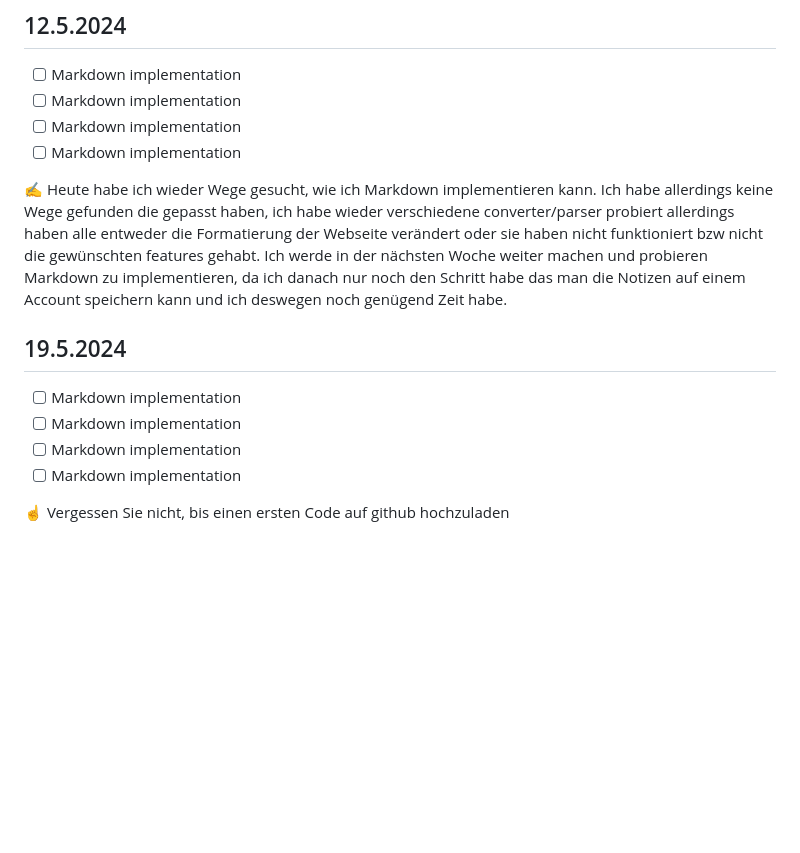
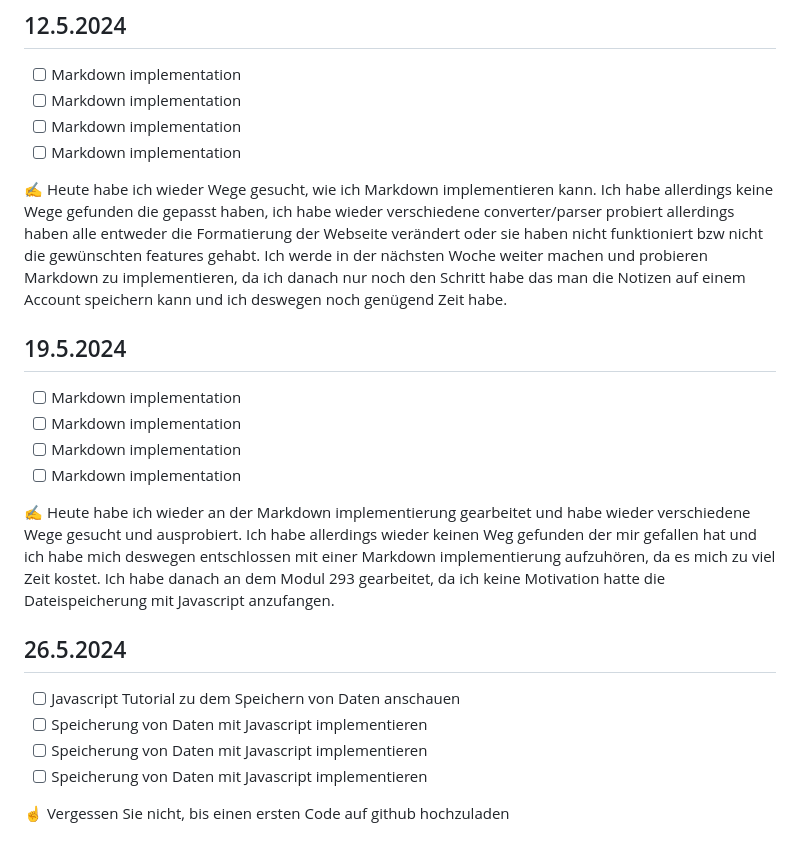
Before and after one commit to FlorianRuby/Lernperiode-5, a Markdown page: README.md, the part around the change. GitHub-like rendering; blank space fills up the shorter version.

```diff
--- a/README.md
+++ b/README.md
@@ -39,7 +39,7 @@
 - [ ] Markdown implementation
 - [ ] Markdown implementation
 
- ✍️ Heute habe ich wieder Wege gesucht, wie ich Markdown implementieren kann. Ich habe allerdings keine Wege gefunden die gepasst haben, ich habe wieder verschiedene converter/parser probiert allerdings haben alle entweder die Formatierung der Webseite verändert oder sie haben nicht funktioniert bzw nicht die gewünschten features gehabt. Ich werde in der nächsten Woche weiter machen und probieren Markdown zu implementieren, da ich danach nur noch den Schritt habe das man die Notizen auf einem Account speichern kann und ich deswegen noch genügend Zeit habe.
+✍️ Heute habe ich wieder Wege gesucht, wie ich Markdown implementieren kann. Ich habe allerdings keine Wege gefunden die gepasst haben, ich habe wieder verschiedene converter/parser probiert allerdings haben alle entweder die Formatierung der Webseite verändert oder sie haben nicht funktioniert bzw nicht die gewünschten features gehabt. Ich werde in der nächsten Woche weiter machen und probieren Markdown zu implementieren, da ich danach nur noch den Schritt habe das man die Notizen auf einem Account speichern kann und ich deswegen noch genügend Zeit habe.
 
 ## 19.5.2024
 - [ ] Markdown implementation
@@ -47,4 +47,12 @@
 - [ ] Markdown implementation
 - [ ] Markdown implementation
 
+✍️ Heute habe ich wieder an der Markdown implementierung gearbeitet und habe wieder verschiedene Wege gesucht und ausprobiert. Ich habe allerdings wieder keinen Weg gefunden der mir gefallen hat und ich habe mich deswegen entschlossen mit einer Markdown implementierung aufzuhören, da es mich zu viel Zeit kostet. Ich habe danach an dem Modul 293 gearbeitet, da ich keine Motivation hatte die Dateispeicherung mit Javascript anzufangen.
+
+## 26.5.2024
+- [ ] Javascript Tutorial zu dem Speichern von Daten anschauen
+- [ ] Speicherung von Daten mit Javascript implementieren
+- [ ] Speicherung von Daten mit Javascript implementieren
+- [ ] Speicherung von Daten mit Javascript implementieren
+
 ☝️ Vergessen Sie nicht, bis einen ersten Code auf github hochzuladen
```
